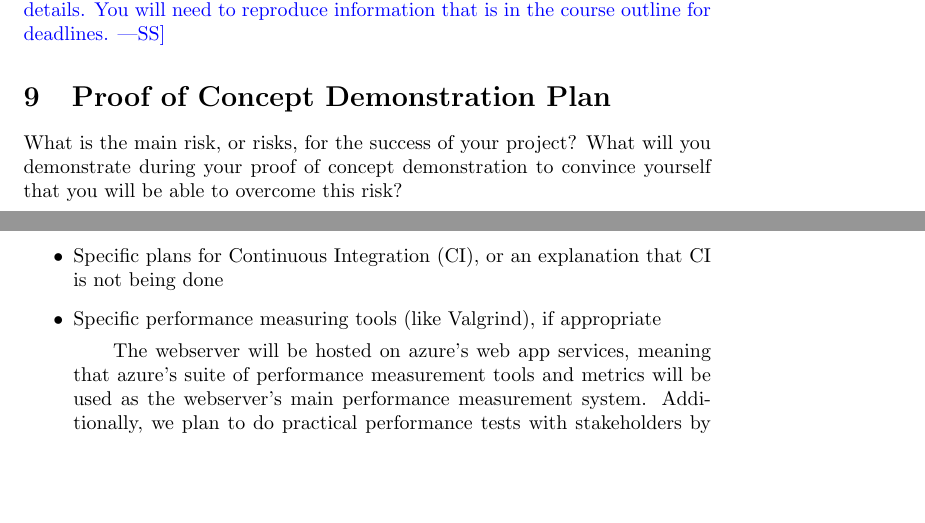
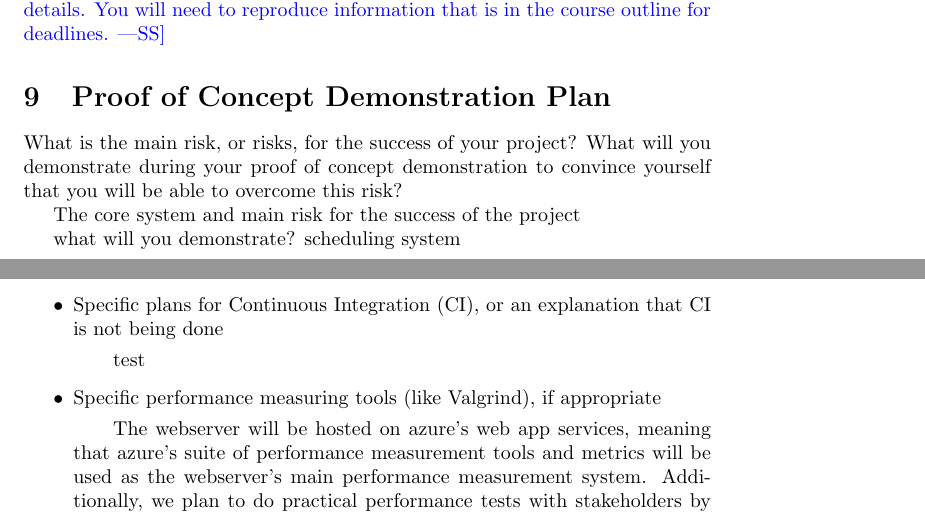
Before and after one commit to Nicholas-Fabugais-Inaba/Sandlot, a LaTeX document (docs/DevelopmentPlan/DevelopmentPlan.tex): two parts of pages 5 and 7 of 13, joined at a grey line, cut so that both start at the same text, the shorter picture padded with empty space. Compiled offline with pdfLaTeX.

Commit message:
small misc changes/notes

```diff
--- a/docs/DevelopmentPlan/DevelopmentPlan.tex
+++ b/docs/DevelopmentPlan/DevelopmentPlan.tex
@@ -237,6 +237,11 @@ What is the main risk, or risks, for the success of your project?  What will you
 demonstrate during your proof of concept demonstration to convince yourself that
 you will be able to overcome this risk?
 
+The core system and main risk for the success of the project
+
+what will you demonstrate?
+scheduling system
+
 \section{Expected Technology}
 
 \wss{What programming language or languages do you expect to use?  What external
@@ -314,6 +319,7 @@ default when using the "create-react-app" command and will be used to measure
 the code coverage of the webserver.
 \item Specific plans for Continuous Integration (CI), or an explanation that CI
   is not being done
+\subitem test
 \item Specific performance measuring tools (like Valgrind), if
   appropriate
 \subitem The webserver will be hosted on azure's web app services, meaning that
```
Also changed, not shown: docs/ProblemStatementAndGoals/ProblemStatement.tex (+1 -1 lines).
